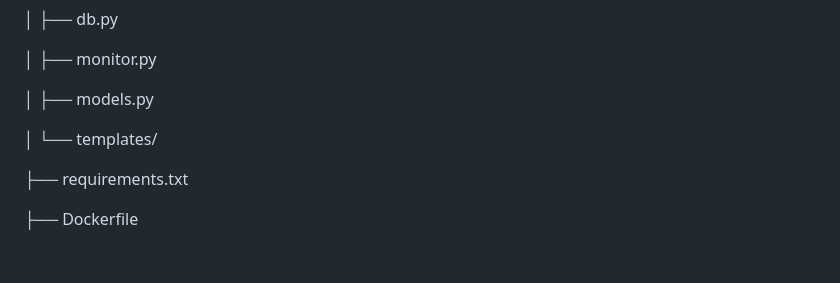
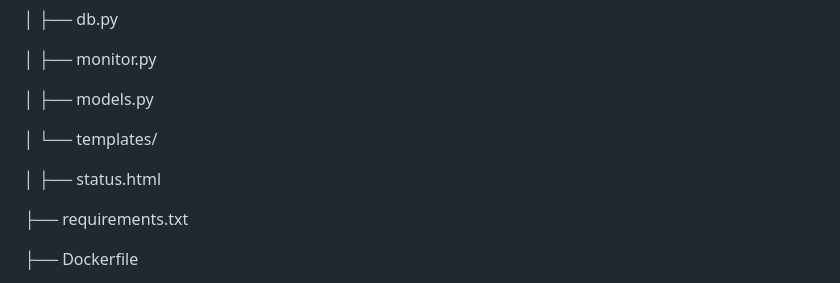
Before and after one commit to AlexandrosMo/Uptime-Monitor, a Markdown page: README.md, the part around one of its changes. Rendered like a GitHub page; blank space fills up the shorter version.

```diff
--- a/README.md
+++ b/README.md
@@ -32,6 +32,8 @@ uptime-monitor/
 
 │ └── templates/
 
+│   ├── status.html
+
 ├── requirements.txt
 
 ├── Dockerfile
```
Also changed, not shown: other parts of README.md (+5 -1 lines).
